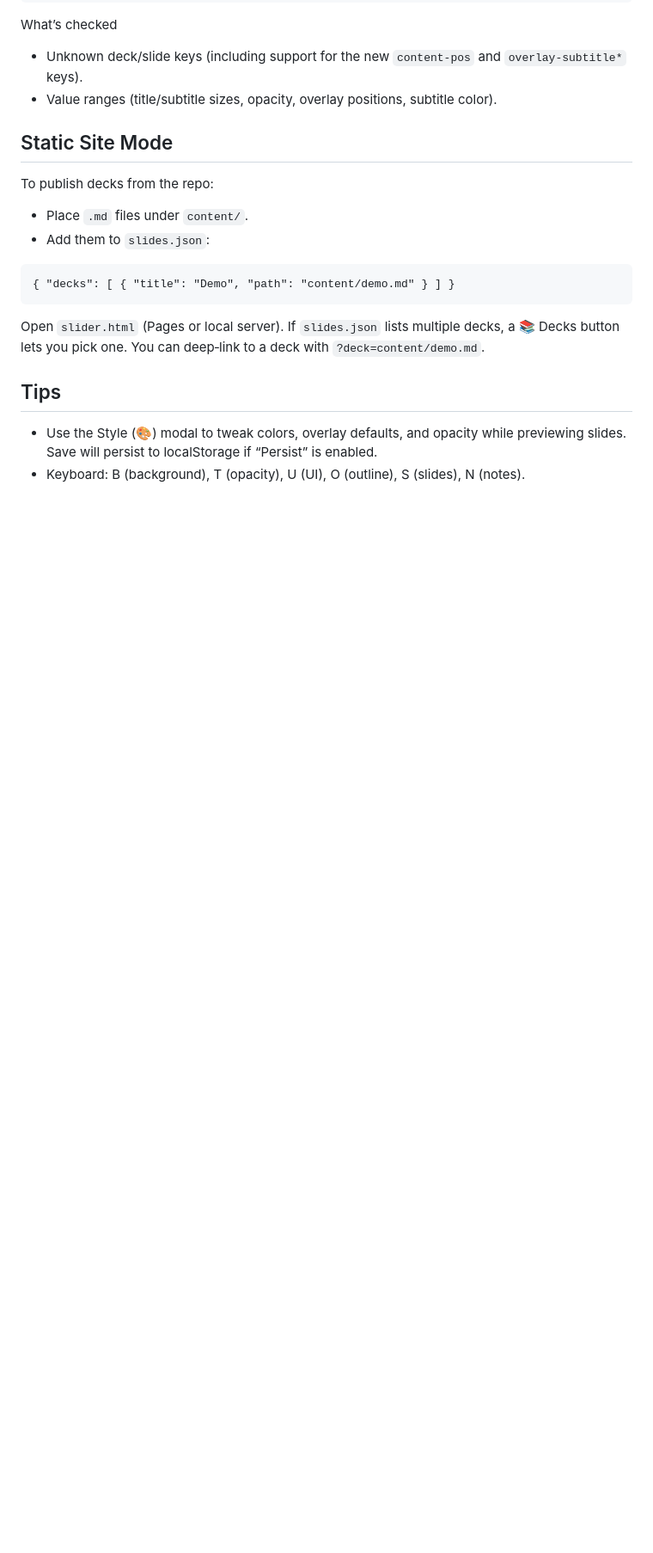
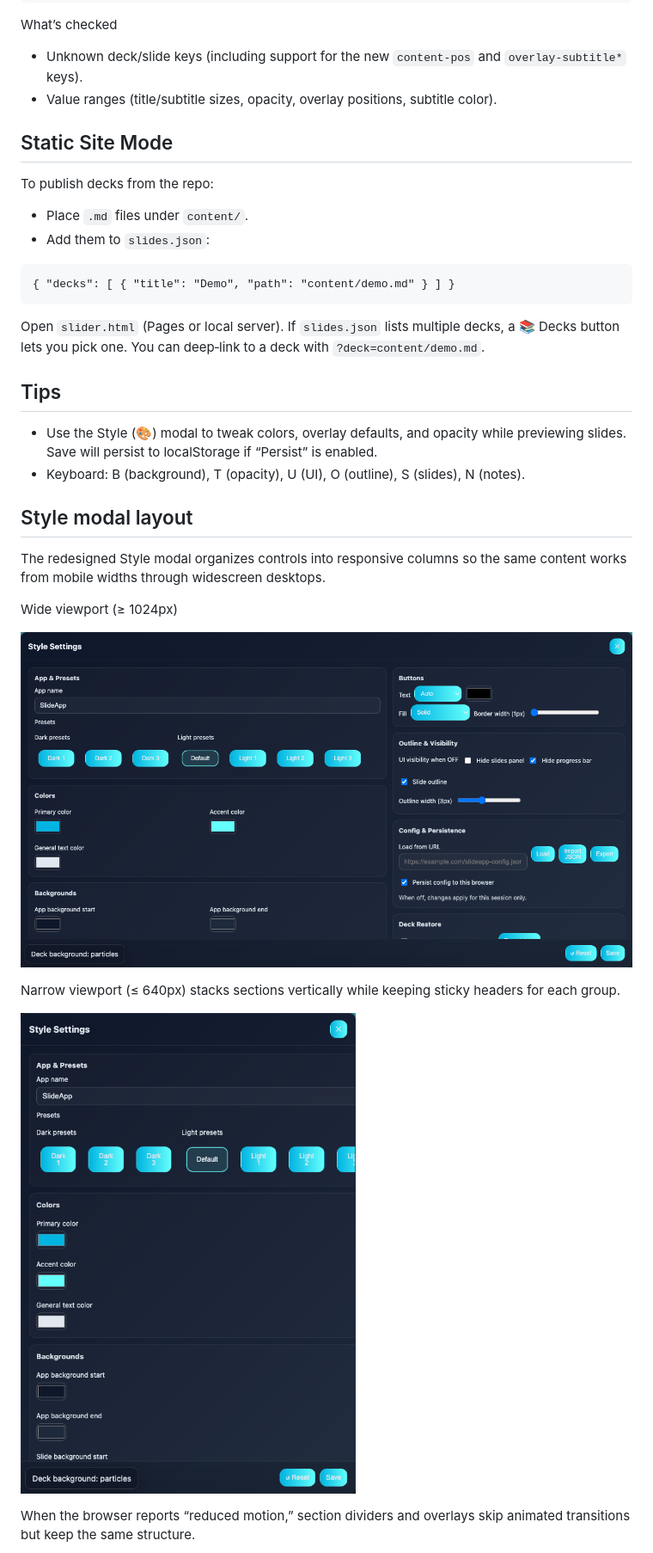
Before and after one commit to anjurad/slider, a Markdown page: docs/authoring.md, the part around the change printed below. Shown: that part at 86% size. Rendered like a GitHub page; pictures changed too: docs/images/style-modal-narrow.png (added), docs/images/style-modal-wide.png (added); blank space fills up the shorter version.

Commit message:
Document responsive Style modal and fix button outline

```diff
--- a/docs/authoring.md
+++ b/docs/authoring.md
@@ -74,3 +74,17 @@ Open `slider.html` (Pages or local server). If `slides.json` lists multiple deck
 - Use the Style (🎨) modal to tweak colors, overlay defaults, and opacity while previewing slides. Save will persist to localStorage if “Persist” is enabled.
 - Keyboard: B (background), T (opacity), U (UI), O (outline), S (slides), N (notes).
 
+## Style modal layout
+
+The redesigned Style modal organizes controls into responsive columns so the same content works from mobile widths through widescreen desktops.
+
+Wide viewport (≥ 1024px)
+
+![Style modal wide layout](images/style-modal-wide.png)
+
+Narrow viewport (≤ 640px) stacks sections vertically while keeping sticky headers for each group.
+
+![Style modal narrow layout](images/style-modal-narrow.png)
+
+When the browser reports “reduced motion,” section dividers and overlays skip animated transitions but keep the same structure.
+
```
Also changed, not shown: other parts of docs/authoring.md (+2 -0 lines), docs/images/style-modal-reduced-motion.png (added), 5 other files.
